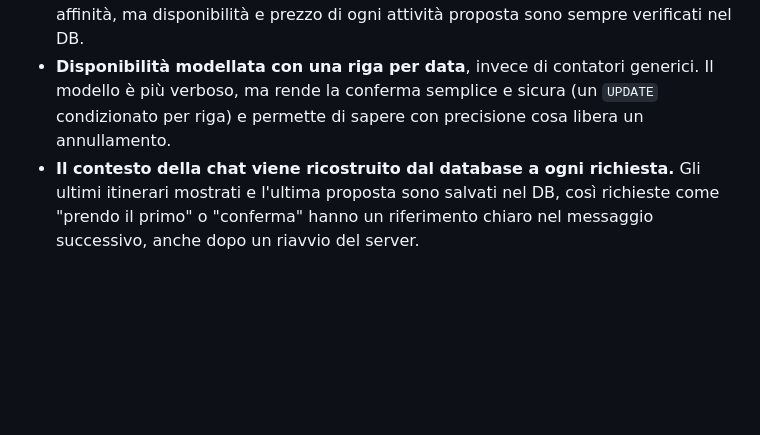
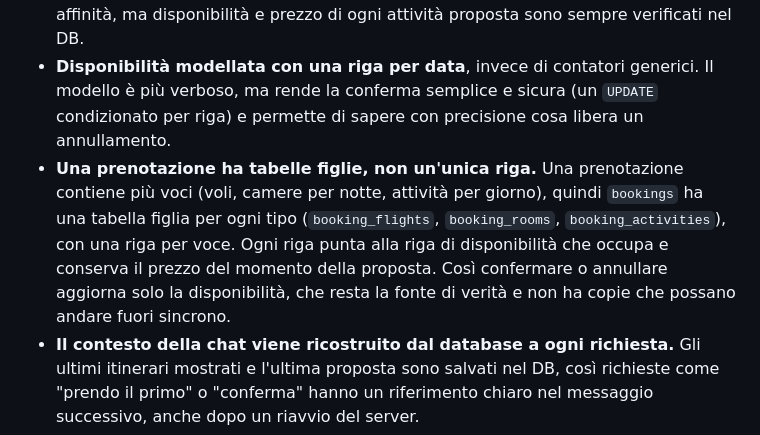
Before and after one commit to soniafoco/Virtual-Travel-Assistant, a Markdown page: README.md, the part around the change. Drawn GitHub-style; blank space fills up the shorter version.

```diff
--- a/README.md
+++ b/README.md
@@ -98,6 +98,7 @@ Ogni freccia va da una tabella a quella che richiama, con il nome della colonna
 - **L'LLM non decide mai prezzi, date o disponibilità.** Sono calcolati dal planner con query SQL; l'LLM sceglie tra le proposte e le spiega. I numeri sono quindi sempre corretti e il planner è testabile senza alcun modello.
 - **Il DB in SQLite è la fonte primaria.** Chroma serve a ordinare le attività per affinità, ma disponibilità e prezzo di ogni attività proposta sono sempre verificati nel DB.
 - **Disponibilità modellata con una riga per data**, invece di contatori generici. Il modello è più verboso, ma rende la conferma semplice e sicura (un `UPDATE` condizionato per riga) e permette di sapere con precisione cosa libera un annullamento.
+- **Una prenotazione ha tabelle figlie, non un'unica riga.** Una prenotazione contiene più voci (voli, camere per notte, attività per giorno), quindi `bookings` ha una tabella figlia per ogni tipo (`booking_flights`, `booking_rooms`, `booking_activities`), con una riga per voce. Ogni riga punta alla riga di disponibilità che occupa e conserva il prezzo del momento della proposta. Così confermare o annullare aggiorna solo la disponibilità, che resta la fonte di verità e non ha copie che possano andare fuori sincrono.
 - **Il contesto della chat viene ricostruito dal database a ogni richiesta.** Gli ultimi itinerari mostrati e l'ultima proposta sono salvati nel DB, così richieste come "prendo il primo" o "conferma" hanno un riferimento chiaro nel messaggio successivo, anche dopo un riavvio del server.
 - **Autenticazione senza sessioni.** Il server firma un JWT al login e il frontend lo invia a ogni richiesta. Le password sono salvate solo come hash bcrypt.
 - **Configurazione separata.** `config.yaml` contiene provider, modelli e parametri; `.env` solo segreti e percorsi. Cambiare LLM o provider di embedding richiede la modifica di una riga.
```
